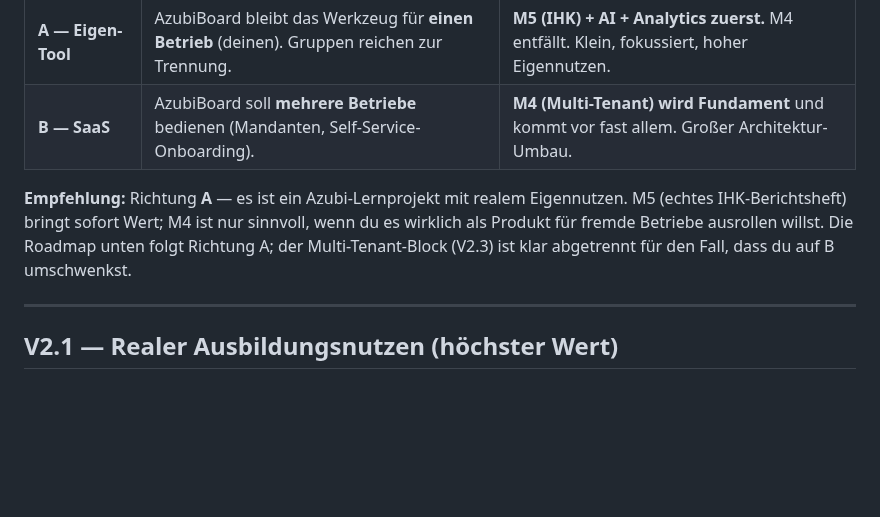
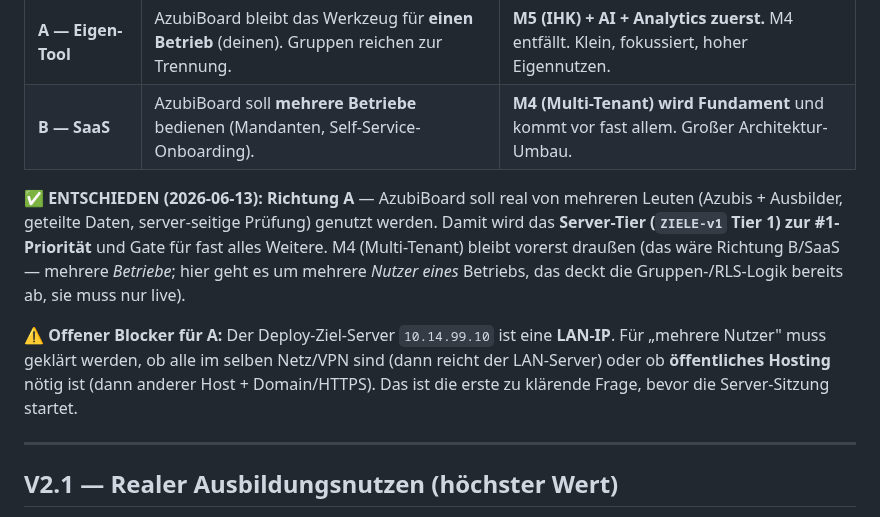
Before and after one commit to OGBullZ/AzubiBoard, a Markdown page: ROADMAP-v2.md, the part around the change. GitHub-like rendering; blank space fills up the shorter version.

Commit message:
docs: Modus-Entscheidung A (Backend live / Multi-User) in Roadmap-v2 festhalten
User-Entscheid 2026-06-13: AzubiBoard soll real von mehreren Nutzern verwendet werden
→ Server-Tier wird #1-Priorität. Offener Blocker dokumentiert: 10.14.99.10 ist LAN-IP
(LAN/VPN vs öffentliches Hosting klären).

Co-Authored-By: Claude Opus 4.8 <noreply@anthropic.com>

```diff
--- a/ROADMAP-v2.md
+++ b/ROADMAP-v2.md
@@ -30,10 +30,17 @@ Bevor priorisiert wird, eine Grundsatzfrage:
 | **A — Eigen-Tool** | AzubiBoard bleibt das Werkzeug für **einen Betrieb** (deinen). Gruppen reichen zur Trennung. | **M5 (IHK) + AI + Analytics zuerst.** M4 entfällt. Klein, fokussiert, hoher Eigennutzen. |
 | **B — SaaS** | AzubiBoard soll **mehrere Betriebe** bedienen (Mandanten, Self-Service-Onboarding). | **M4 (Multi-Tenant) wird Fundament** und kommt vor fast allem. Großer Architektur-Umbau. |
 
-**Empfehlung:** Richtung **A** — es ist ein Azubi-Lernprojekt mit realem Eigennutzen.
-M5 (echtes IHK-Berichtsheft) bringt sofort Wert; M4 ist nur sinnvoll, wenn du es wirklich
-als Produkt für fremde Betriebe ausrollen willst. Die Roadmap unten folgt Richtung A;
-der Multi-Tenant-Block (V2.3) ist klar abgetrennt für den Fall, dass du auf B umschwenkst.
+**✅ ENTSCHIEDEN (2026-06-13): Richtung A** — AzubiBoard soll real von mehreren Leuten
+(Azubis + Ausbilder, geteilte Daten, server-seitige Prüfung) genutzt werden.
+Damit wird das **Server-Tier (`ZIELE-v1` Tier 1) zur #1-Priorität** und Gate für fast alles
+Weitere. M4 (Multi-Tenant) bleibt vorerst draußen (das wäre Richtung B/SaaS — mehrere
+*Betriebe*; hier geht es um mehrere *Nutzer eines* Betriebs, das deckt die Gruppen-/RLS-Logik
+bereits ab, sie muss nur live).
+
+**⚠️ Offener Blocker für A:** Der Deploy-Ziel-Server `10.14.99.10` ist eine **LAN-IP**.
+Für „mehrere Nutzer" muss geklärt werden, ob alle im selben Netz/VPN sind (dann reicht der
+LAN-Server) oder ob **öffentliches Hosting** nötig ist (dann anderer Host + Domain/HTTPS).
+Das ist die erste zu klärende Frage, bevor die Server-Sitzung startet.
 
 ---
 
```
